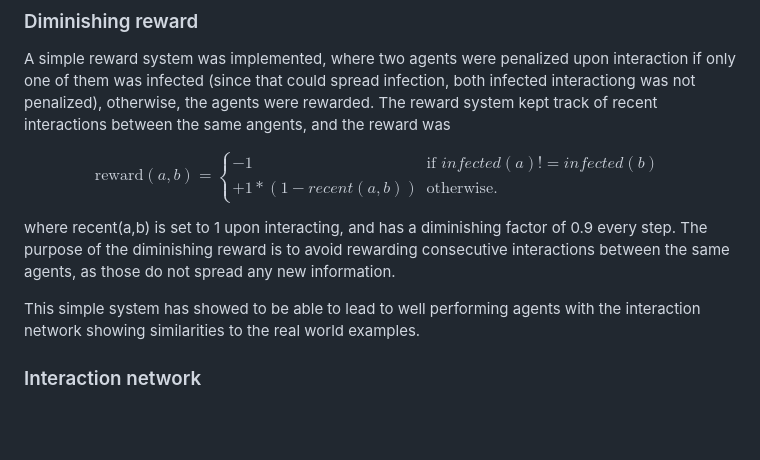
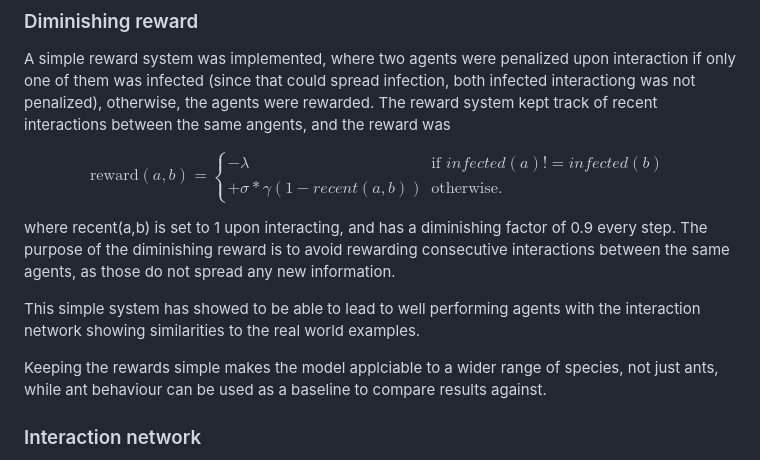
Before and after one commit to JuiceVodka/SV_2024-25_groupF, a Markdown page: report/report_2.md, the part around the change. Drawn GitHub-style; blank space fills up the shorter version.

```diff
--- a/report/report_2.md
+++ b/report/report_2.md
@@ -5,14 +5,16 @@ A simple reward system was implemented, where two agents were penalized upon int
 
 $$
 \mathrm{reward}(a, b) = \begin{cases}
-    -1 & \text{if } infected(a) != infected(b) \\
-    +1 * (1 - recent(a,b)) & \text{otherwise.}
+    -\lambda & \text{if } infected(a) != infected(b) \\
+    +\sigma * \gamma (1 - recent(a,b)) & \text{otherwise.}
 \end{cases}
 $$
 
 where recent(a,b) is set to 1 upon interacting, and has a diminishing factor of 0.9 every step. The purpose of the diminishing reward is to avoid rewarding consecutive interactions between the same agents, as those do not spread any new information.
 
 This simple system has showed to be able to lead to well performing agents with the interaction network showing similarities to the real world examples.
+
+Keeping the rewards simple makes the model applciable to a wider range of species, not just ants, while ant behaviour can be used as a baseline to compare results against.
 
 ### Interaction network
 In order to be able to analyze the performance and statistics of our agents, we needed to create a network of interactions. In every step of the evaluation execution, we keep track of interactions between agents and save it to an $n$ x $n$ matrix. Two agents are considered to be interacting when the distance between them is 2 x [agent width]. Upon completion of the evaluation run, we construct a network from those interactions. First, the interaction matrix is normalized. A node is created for every agent, and an edge is created between each node if their interaction value is > 0.01. We also save the information about the agent's infection status. The actual value from the interaction matrix is saved as the weight of the edge. This network is then used to calculate appropriate network measures such as clustering, modularity (between infected and non-infected), network efficiency and more. This allows us to get a better understanding of how agents are interacting with one another.
```
